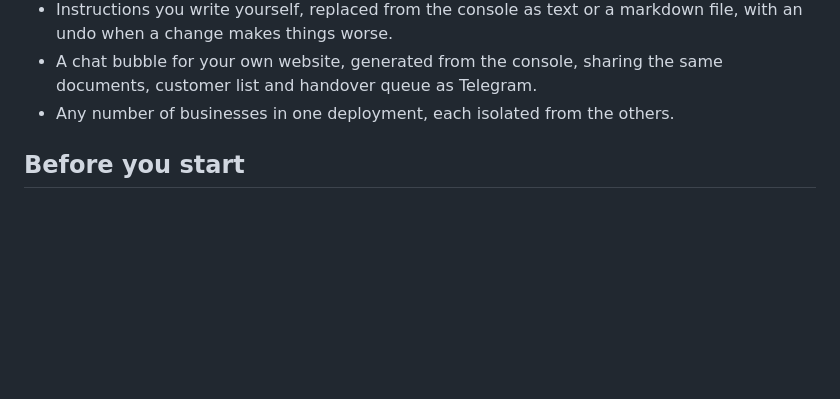
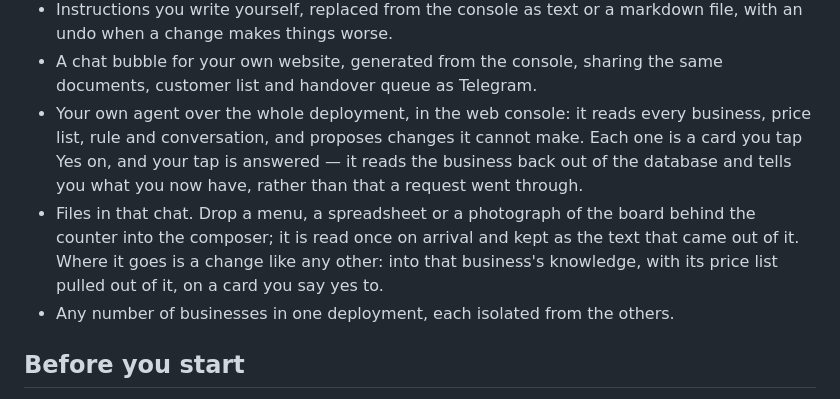
Before and after one commit to thankywal/muxel, a Markdown page: README.md, the part around the change. Drawn GitHub-style; blank space fills up the shorter version.

Commit message:
The README names the two doors that opened today (#23)
What it does listed the console's chat nowhere, and the file door not at
all. Both are things an owner arriving at the repository is deciding
about, so they belong on the first screen rather than in a changelog.


Claude-Session: https://claude.ai/code/session_01FMFyy3oXb9u2AxoYQKRXHu

Co-authored-by: thankywal <229465291+thankywal@users.noreply.github.com>
Co-authored-by: Claude Opus 5 (1M context) <noreply@anthropic.com>

```diff
--- a/README.md
+++ b/README.md
@@ -36,6 +36,16 @@ you control.
   markdown file, with an undo when a change makes things worse.
 * A chat bubble for your own website, generated from the console, sharing the
   same documents, customer list and handover queue as Telegram.
+* Your own agent over the whole deployment, in the web console: it reads every
+  business, price list, rule and conversation, and proposes changes it cannot
+  make. Each one is a card you tap Yes on, and your tap is answered — it reads
+  the business back out of the database and tells you what you now have, rather
+  than that a request went through.
+* Files in that chat. Drop a menu, a spreadsheet or a photograph of the board
+  behind the counter into the composer; it is read once on arrival and kept as
+  the text that came out of it. Where it goes is a change like any other: into
+  that business's knowledge, with its price list pulled out of it, on a card
+  you say yes to.
 * Any number of businesses in one deployment, each isolated from the others.
 
 ## Before you start
```
